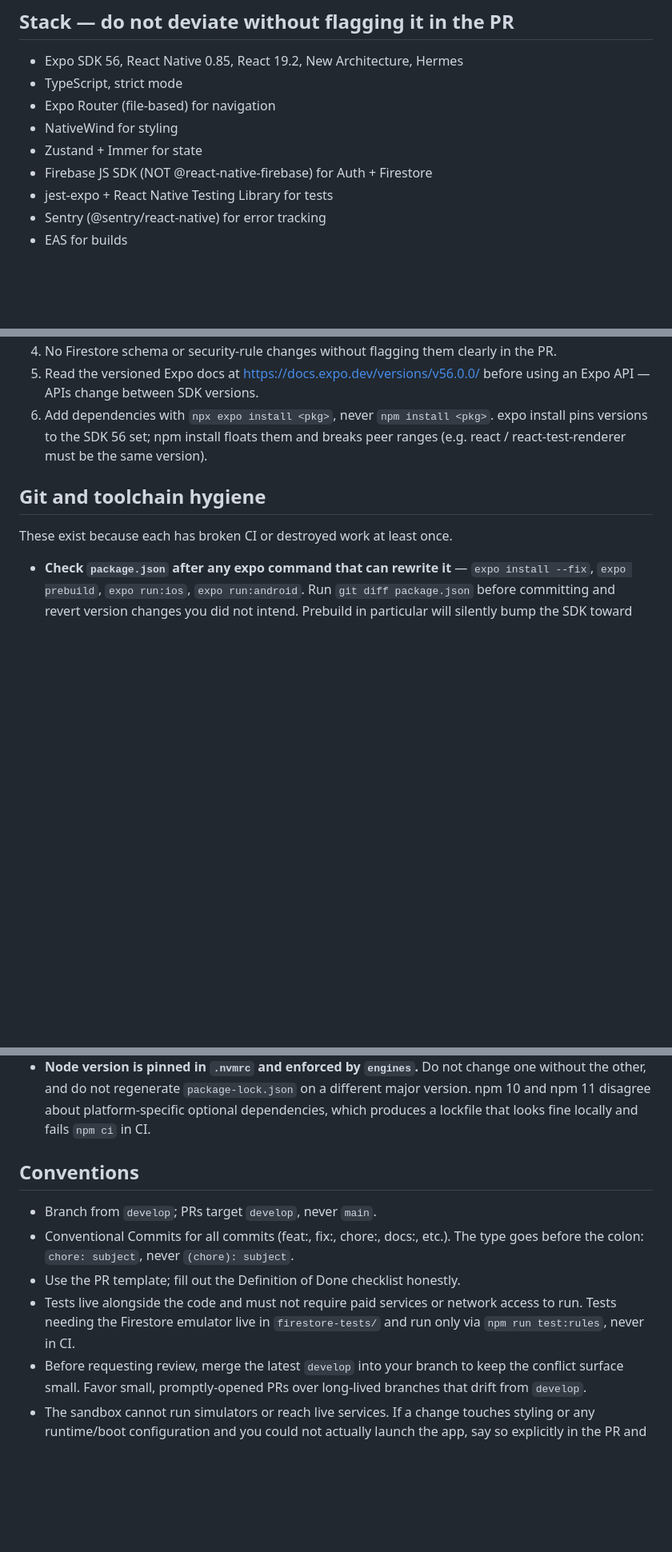
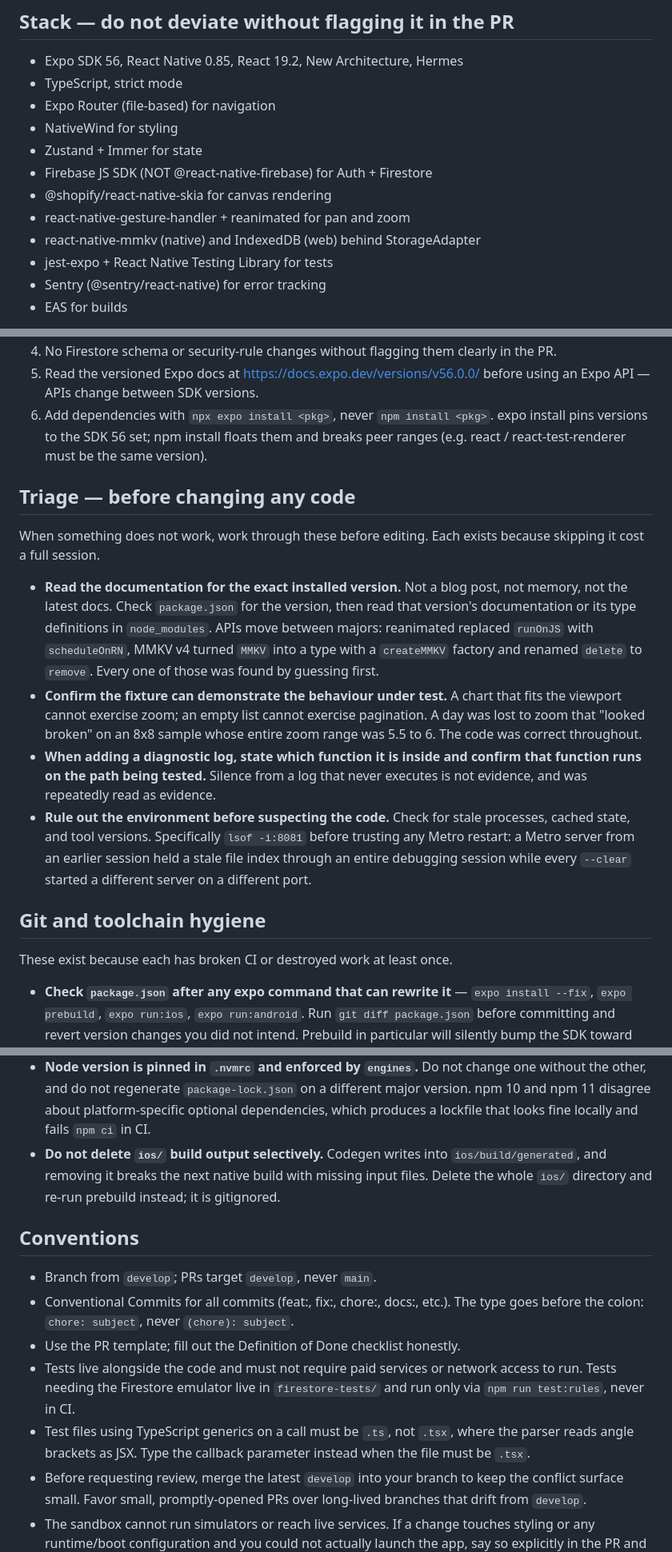
Before and after one commit to csnizik/stitchmap-mobile, a Markdown page: .github/copilot-instructions.md, 3 parts joined by grey strips. Shown at 80% size. GitHub-like rendering; blank space fills up the shorter version.

Commit message:
Sprint 3 close: review, retro, and instruction edits (#53)
* chore: sprint 3 closeout

* docs: add triage instructions for debugging issues

```diff
--- a/.github/copilot-instructions.md
+++ b/.github/copilot-instructions.md
@@ -21,6 +21,9 @@ been worked.
 - NativeWind for styling
 - Zustand + Immer for state
 - Firebase JS SDK (NOT @react-native-firebase) for Auth + Firestore
+- @shopify/react-native-skia for canvas rendering
+- react-native-gesture-handler + reanimated for pan and zoom
+- react-native-mmkv (native) and IndexedDB (web) behind StorageAdapter
 - jest-expo + React Native Testing Library for tests
 - Sentry (@sentry/react-native) for error tracking
 - EAS for builds
@@ -46,6 +49,30 @@ checks.
   expo install pins versions to the SDK 56 set; npm install floats them and
   breaks peer ranges (e.g. react / react-test-renderer must be the same version).
 
+## Triage — before changing any code
+
+When something does not work, work through these before editing. Each exists
+because skipping it cost a full session.
+
+- **Read the documentation for the exact installed version.** Not a blog post,
+  not memory, not the latest docs. Check `package.json` for the version, then
+  read that version's documentation or its type definitions in `node_modules`.
+  APIs move between majors: reanimated replaced `runOnJS` with `scheduleOnRN`,
+  MMKV v4 turned `MMKV` into a type with a `createMMKV` factory and renamed
+  `delete` to `remove`. Every one of those was found by guessing first.
+- **Confirm the fixture can demonstrate the behaviour under test.** A chart that
+  fits the viewport cannot exercise zoom; an empty list cannot exercise
+  pagination. A day was lost to zoom that "looked broken" on an 8x8 sample whose
+  entire zoom range was 5.5 to 6. The code was correct throughout.
+- **When adding a diagnostic log, state which function it is inside and confirm
+  that function runs on the path being tested.** Silence from a log that never
+  executes is not evidence, and was repeatedly read as evidence.
+- **Rule out the environment before suspecting the code.** Check for stale
+  processes, cached state, and tool versions. Specifically `lsof -i:8081` before
+  trusting any Metro restart: a Metro server from an earlier session held a
+  stale file index through an entire debugging session while every `--clear`
+  started a different server on a different port.
+
 ## Git and toolchain hygiene
 
 These exist because each has broken CI or destroyed work at least once.
@@ -68,6 +95,10 @@ These exist because each has broken CI or destroyed work at least once.
   different major version. npm 10 and npm 11 disagree about platform-specific
   optional dependencies, which produces a lockfile that looks fine locally and
   fails `npm ci` in CI.
+- **Do not delete `ios/` build output selectively.** Codegen writes into
+  `ios/build/generated`, and removing it breaks the next native build with
+  missing input files. Delete the whole `ios/` directory and re-run prebuild
+  instead; it is gitignored.
 
 ## Conventions
 
@@ -78,6 +109,9 @@ These exist because each has broken CI or destroyed work at least once.
 - Tests live alongside the code and must not require paid services or network
   access to run. Tests needing the Firestore emulator live in `firestore-tests/`
   and run only via `npm run test:rules`, never in CI.
+- Test files using TypeScript generics on a call must be `.ts`, not `.tsx`,
+  where the parser reads angle brackets as JSX. Type the callback parameter
+  instead when the file must be `.tsx`.
 - Before requesting review, merge the latest `develop` into your branch to keep
   the conflict surface small. Favor small, promptly-opened PRs over long-lived
   branches that drift from `develop`.
```
Also changed, not shown: docs/sprints/sprint-3-retro.md (added, +51 -0 lines), docs/sprints/sprint-3-review.md (added, +64 -0 lines).
